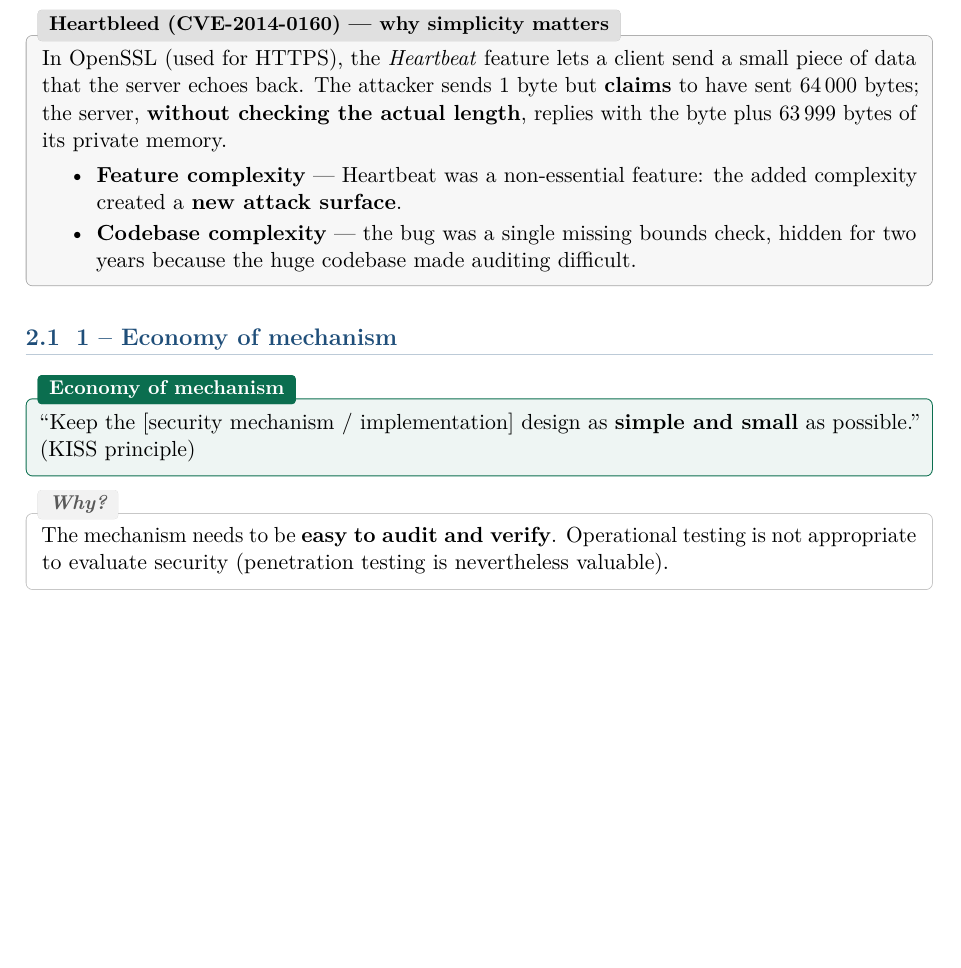
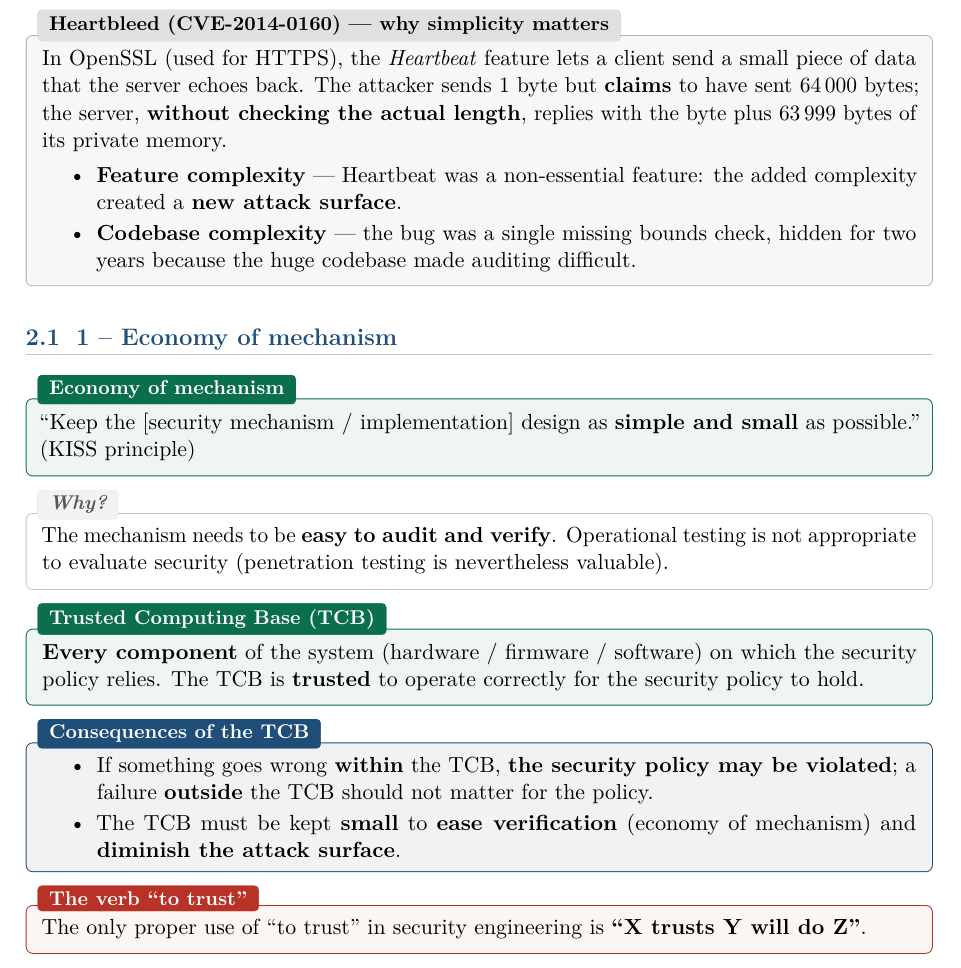
Before and after one commit to AlphaXT38G/notes_ba5, a LaTeX book (compsec/course.tex): part of page 7 of 7, cut so that both start at the same text, the shorter picture padded with empty space. Compiled offline with pdfLaTeX.

Commit message:
feat(compsec): add Trusted Computing Base (TCB) definition
- Definition of Trusted Computing Base (TCB)
- Add Consequences of the TCB
- Add The verb "to trust"

```diff
--- a/compsec/course.tex
+++ b/compsec/course.tex
@@ -198,4 +198,25 @@
 appropriate to evaluate security (penetration testing is nevertheless valuable).
 \end{rembox}
 
+\begin{defnbox}[title=Trusted Computing Base (TCB)]
+\textbf{Every component} of the system (hardware / firmware / software) on which the
+security policy relies. The TCB is \textbf{trusted} to operate correctly for the
+security policy to hold.
+\end{defnbox}
+
+\begin{propbox}[title=Consequences of the TCB]
+\begin{itemize}
+  \item If something goes wrong \textbf{within} the TCB, \textbf{the security policy
+        may be violated}; a failure \textbf{outside} the TCB should not matter for the
+        policy.
+  \item The TCB must be kept \textbf{small} to \textbf{ease verification} (economy of
+        mechanism) and \textbf{diminish the attack surface}.
+\end{itemize}
+\end{propbox}
+
+\begin{warnbox}[title=The verb ``to trust'']
+The only proper use of ``to trust'' in security engineering is
+\textbf{``X trusts Y will do Z''}.
+\end{warnbox}
+
 \end{document}
```
